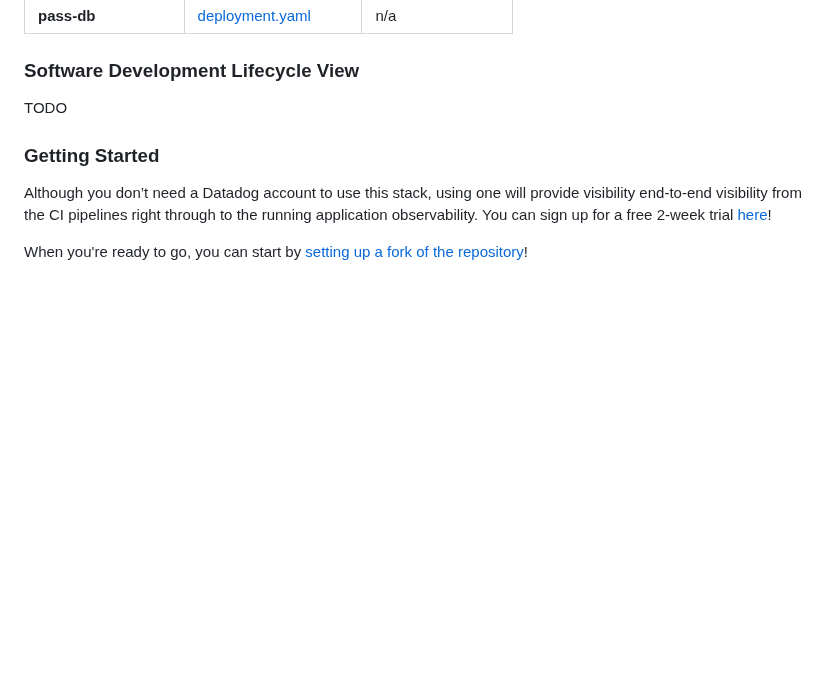
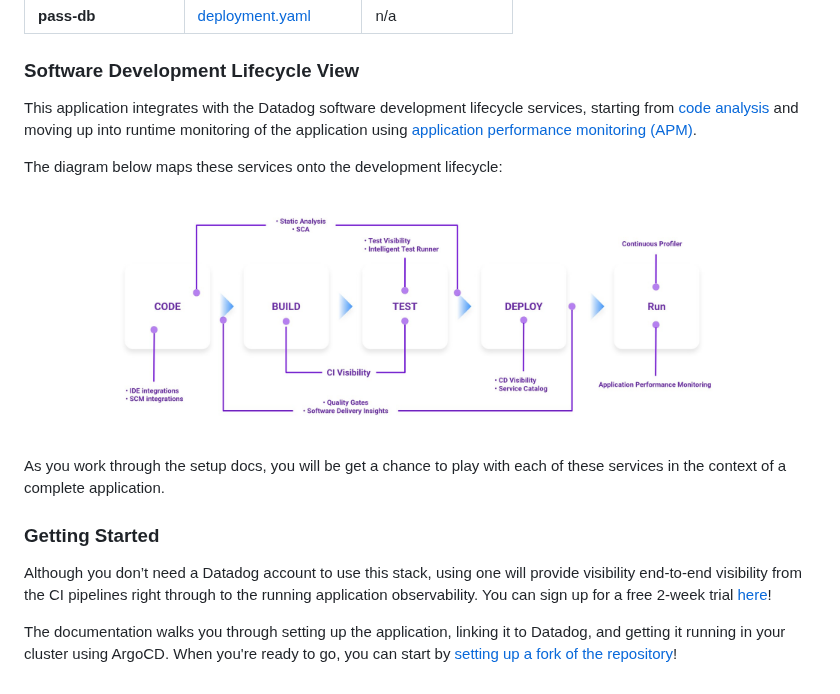
Before and after one commit to DataDog/sdlc-gitops-sample-stack, a Markdown page: README.md, the part around the change. GitHub-like rendering; pictures changed too: docs/assets/sdlc-view.jpeg (added); blank space fills up the shorter version.

Commit message:
docs: add sdlc to main readme

```diff
--- a/README.md
+++ b/README.md
@@ -46,10 +46,19 @@ Each application is instrumented with the Datadog APM library in order to emit t
 
 
 ### Software Development Lifecycle View
-TODO
+
+This application integrates with the Datadog software development lifecycle services, starting from [code analysis](https://docs.datadoghq.com/code_analysis/static_analysis/) and moving up into runtime monitoring of the application using [application performance monitoring (APM)](https://www.datadoghq.com/product/apm/).
+
+The diagram below maps these services onto the development lifecycle:
+
+<p align='center'>
+    <img alt="SDLC View" src="docs/assets/sdlc-view.jpeg" width="600px" />
+</p>
+
+As you work through the setup docs, you will be get a chance to play with each of these services in the context of a complete application.
 
 ### Getting Started
 
 Although you don’t need a Datadog account to use this stack, using one will provide visibility end-to-end visibility from the CI pipelines right through to the running application observability. You can sign up for a free 2-week trial [here](https://www.datadoghq.com/free-datadog-trial/)!
 
-When you're ready to go, you can start by [setting up a fork of the repository](docs/setup-fork.md)!
+The documentation walks you through setting up the application, linking it to Datadog, and getting it running in your cluster using ArgoCD. When you're ready to go, you can start by [setting up a fork of the repository](docs/setup-fork.md)!
```
Also changed, not shown: docs/setup-runtime-deploy.md (+3 -3 lines).
